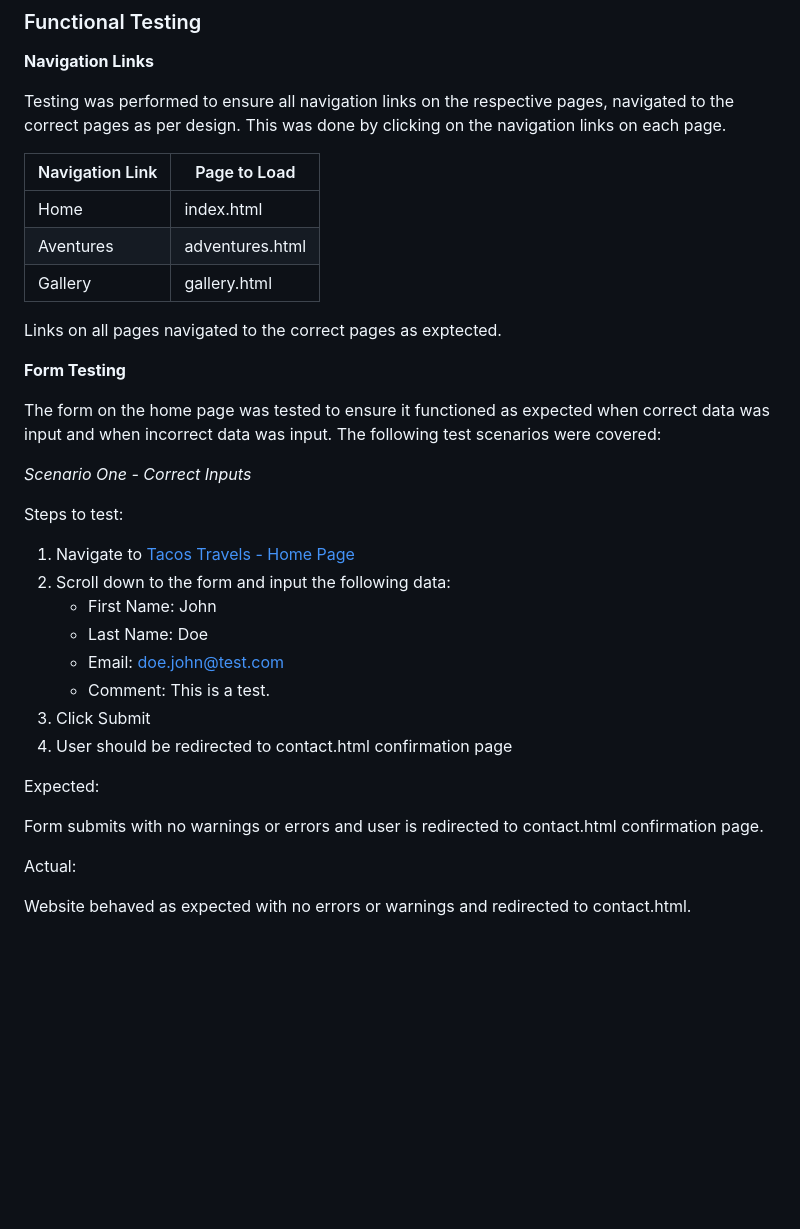
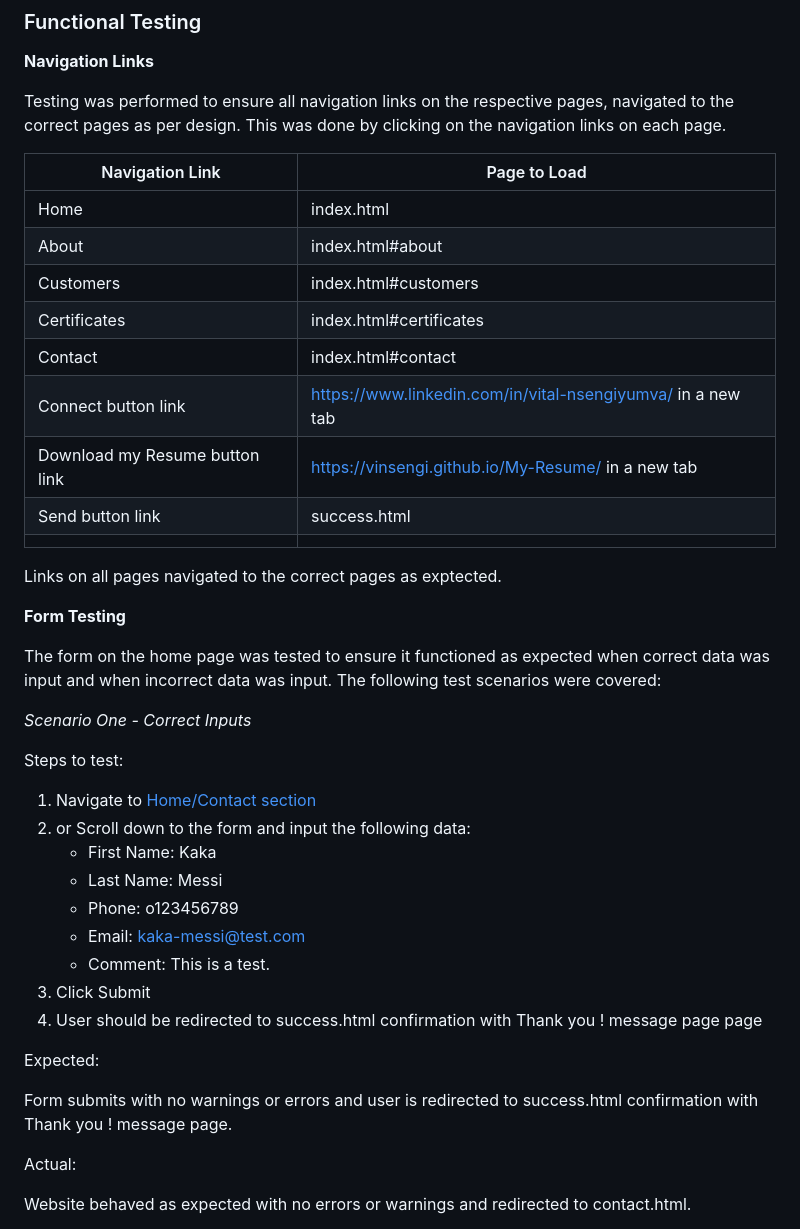
Before and after one commit to Vinsengi/PP1-HTML-CSS, a Markdown page: README.md, the part around the change printed below. Drawn GitHub-style; blank space fills up the shorter version.

```diff
--- a/README.md
+++ b/README.md
@@ -244,11 +260,18 @@ Testing was focused to ensure the following criteria were met:
 
 Testing was performed to ensure all navigation links on the respective pages, navigated to the correct pages as per design. This was done by clicking on the navigation links on each page.
 
-| Navigation Link | Page to Load    |
-| --------------- | --------------- |
-| Home            | index.html      |
-| Aventures       | adventures.html |
-| Gallery         | gallery.html    |
+| Navigation Link                | Page to Load                                                 |
+| ---------------                | ---------------                                              |
+| Home                           | index.html                                                   |
+| About                          | index.html#about                                             |
+| Customers                      | index.html#customers                                         |
+|Certificates                    | index.html#certificates                                      |
+| Contact                        | index.html#contact                                           |
+| Connect button link            | https://www.linkedin.com/in/vital-nsengiyumva/ in a new tab  |
+| Download my Resume button link | https://vinsengi.github.io/My-Resume/ in a new tab           |
+| Send button link               | success.html                                                 |
+|                                |                                                              |
+
 
 Links on all pages navigated to the correct pages as exptected.
 
@@ -260,18 +283,19 @@ _Scenario One - Correct Inputs_
 
 Steps to test:
 
-1. Navigate to [Tacos Travels - Home Page](https://gareth-mcgirr.github.io/tacos-travels/index.html)
-2. Scroll down to the form and input the following data:
-   - First Name: John
-   - Last Name: Doe
-   - Email: doe.john@test.com
+1. Navigate to [Home/Contact section](https://vinsengi.github.io/PP1-HTML-CSS-Vital/index.html#contact)
+2. or Scroll down to the form and input the following data:
+   - First Name: Kaka
+   - Last Name: Messi
+   - Phone: o123456789
+   - Email: kaka-messi@test.com
    - Comment: This is a test.
 3. Click Submit
-4. User should be redirected to contact.html confirmation page
+4. User should be redirected to success.html confirmation with Thank you ! message page page
 
 Expected:
 
-Form submits with no warnings or errors and user is redirected to contact.html confirmation page.
+Form submits with no warnings or errors and user is redirected to success.html confirmation with Thank you ! message page.
 
 Actual:
 
```
Also changed, not shown: other parts of README.md (+19 -3 lines).
